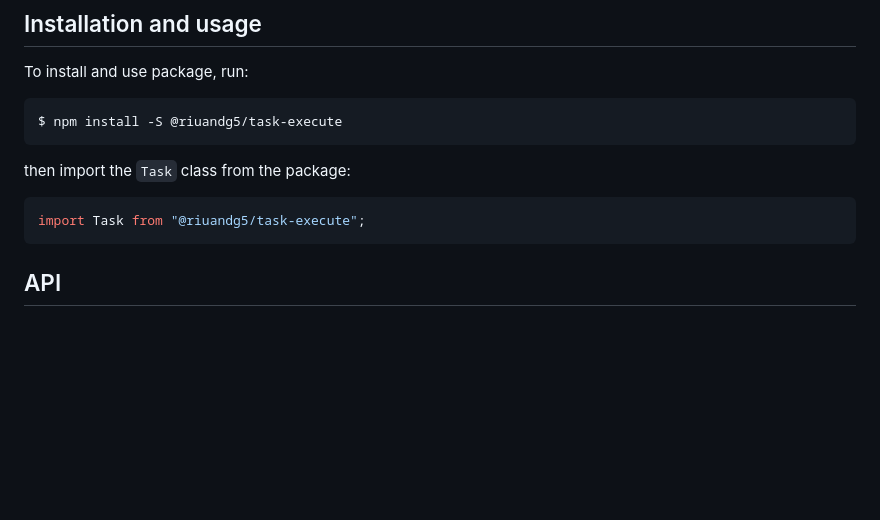
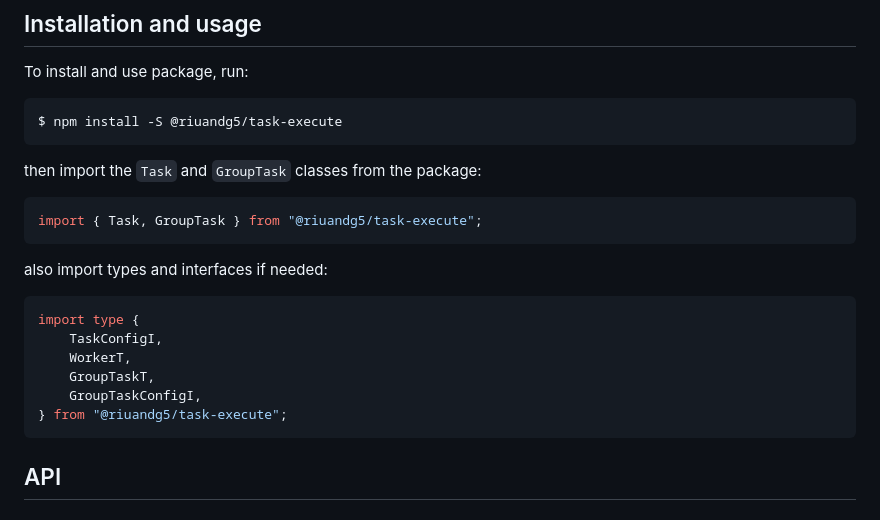
Before and after one commit to riuandg5/task, a Markdown page: README.md, the part around one of its changes. GitHub-like rendering; blank space fills up the shorter version.

````diff
--- a/README.md
+++ b/README.md
@@ -10,10 +10,21 @@ To install and use package, run:
 $ npm install -S @riuandg5/task-execute
 ```
 
-then import the `Task` class from the package:
+then import the `Task` and `GroupTask` classes from the package:
 
 ```ts
-import Task from "@riuandg5/task-execute";
+import { Task, GroupTask } from "@riuandg5/task-execute";
+```
+
+also import types and interfaces if needed:
+
+```ts
+import type {
+    TaskConfigI,
+    WorkerT,
+    GroupTaskT,
+    GroupTaskConfigI,
+} from "@riuandg5/task-execute";
 ```
 
 ## API
````
Also changed, not shown: other parts of README.md (+111 -45 lines).
